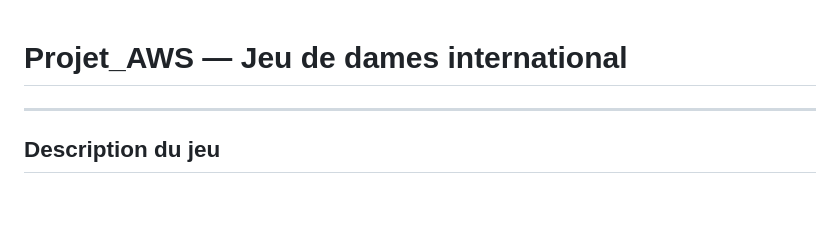
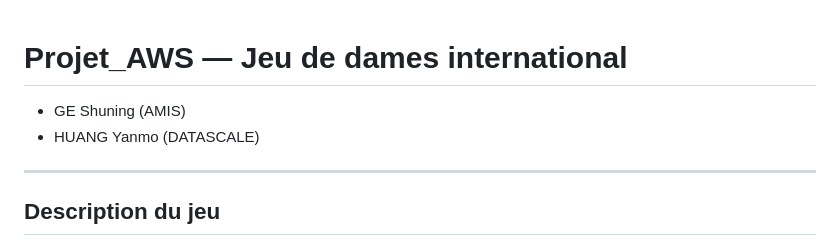
Before and after one commit to uvsq22503222/Projet_AWS, a Markdown page: README.md, the part around the change. Rendered like a GitHub page; blank space fills up the shorter version.

Commit message:
nom prenom

```diff
--- a/README.md
+++ b/README.md
@@ -1,4 +1,7 @@
 # Projet_AWS — Jeu de dames international
+
+- GE Shuning (AMIS)
+- HUANG Yanmo (DATASCALE)
 
 ---
 
```
